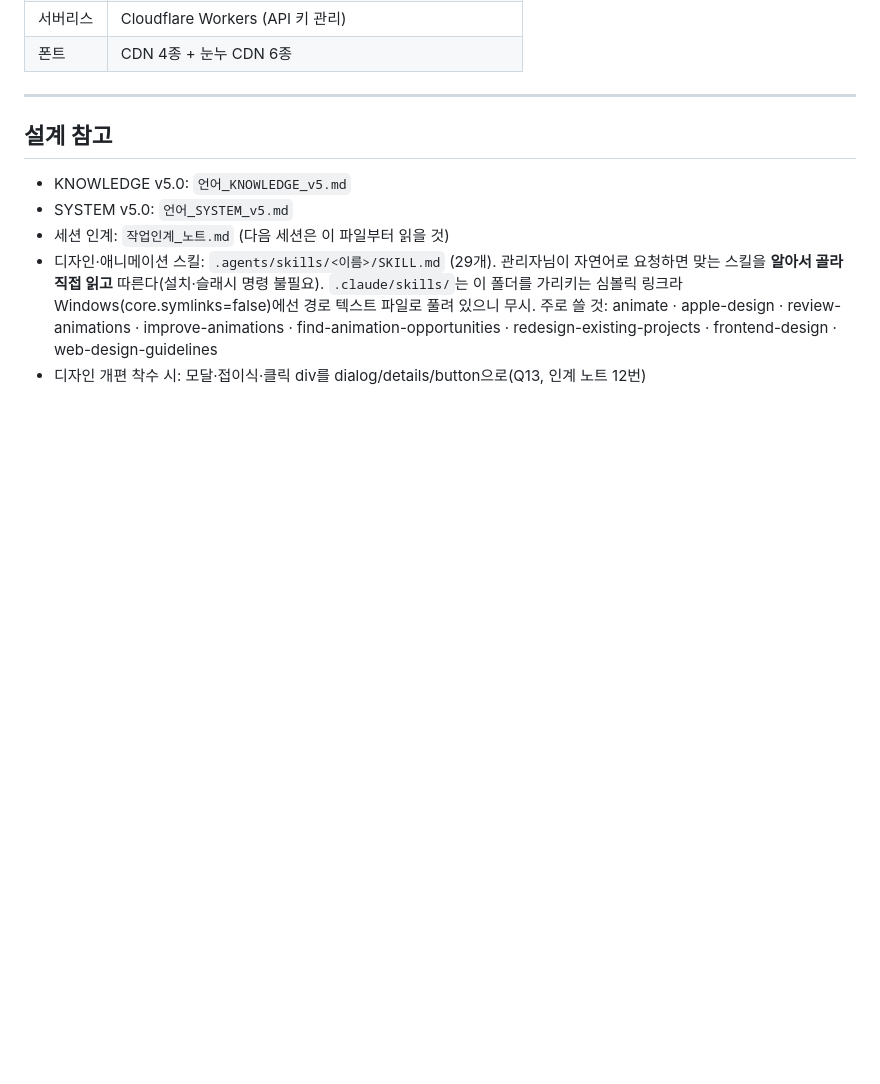
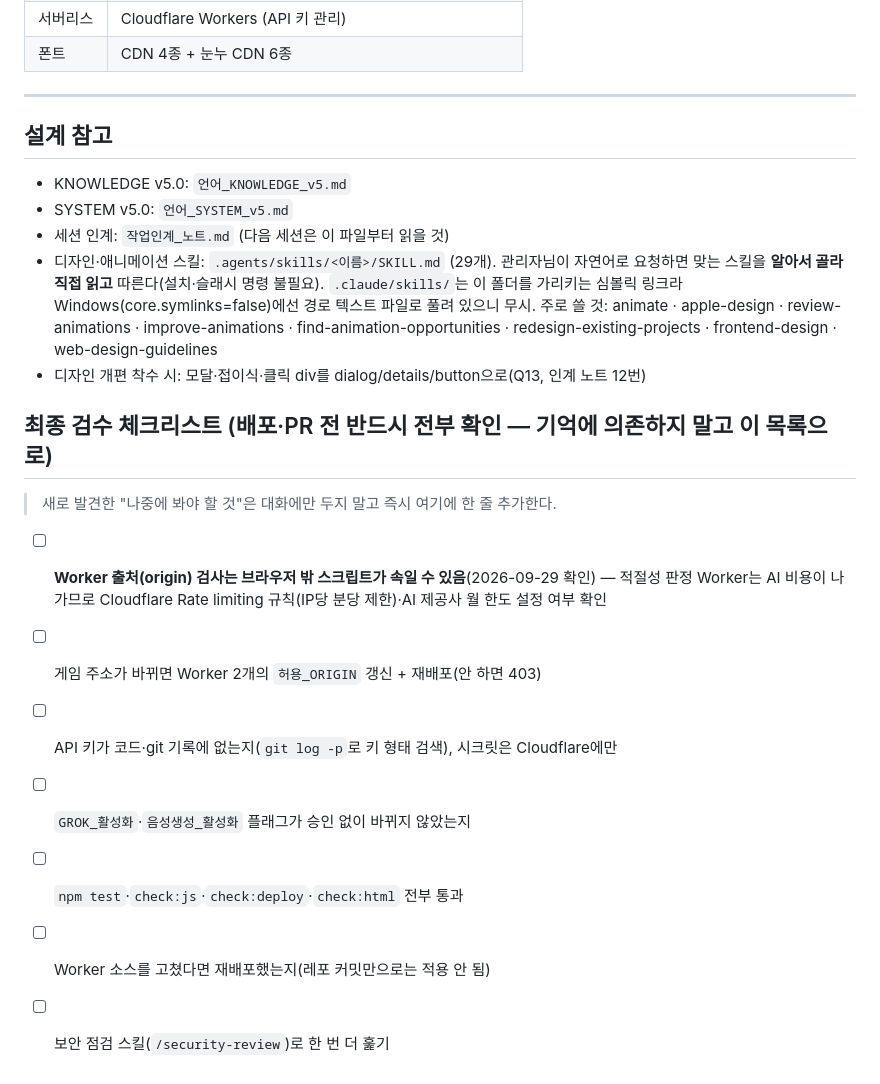
Before and after one commit to yyyyynny/Llove, a Markdown page: CLAUDE.md, the part around the change. Rendered like a GitHub page; blank space fills up the shorter version.

Commit message:
CLAUDE.md: 최종 검수 체크리스트 신설(Worker 출처 우회·비용 한도 등)
Co-Authored-By: Claude Opus 5.5 <noreply@anthropic.com>

```diff
--- a/CLAUDE.md
+++ b/CLAUDE.md
@@ -248,3 +248,16 @@ border-radius·padding·transition 속도도 기존 패턴을 따를 것. 다크
   주로 쓸 것: animate · apple-design · review-animations · improve-animations ·
   find-animation-opportunities · redesign-existing-projects · frontend-design · web-design-guidelines
 - 디자인 개편 착수 시: 모달·접이식·클릭 div를 dialog/details/button으로(Q13, 인계 노트 12번)
+
+## 최종 검수 체크리스트 (배포·PR 전 반드시 전부 확인 — 기억에 의존하지 말고 이 목록으로)
+
+> 새로 발견한 "나중에 봐야 할 것"은 대화에만 두지 말고 즉시 여기에 한 줄 추가한다.
+
+- [ ] **Worker 출처(origin) 검사는 브라우저 밖 스크립트가 속일 수 있음**(2026-09-29 확인) — 적절성 판정
+      Worker는 AI 비용이 나가므로 Cloudflare Rate limiting 규칙(IP당 분당 제한)·AI 제공사 월 한도 설정 여부 확인
+- [ ] 게임 주소가 바뀌면 Worker 2개의 `허용_ORIGIN` 갱신 + 재배포(안 하면 403)
+- [ ] API 키가 코드·git 기록에 없는지(`git log -p`로 키 형태 검색), 시크릿은 Cloudflare에만
+- [ ] `GROK_활성화`·`음성생성_활성화` 플래그가 승인 없이 바뀌지 않았는지
+- [ ] `npm test`·`check:js`·`check:deploy`·`check:html` 전부 통과
+- [ ] Worker 소스를 고쳤다면 재배포했는지(레포 커밋만으로는 적용 안 됨)
+- [ ] 보안 점검 스킬(`/security-review`)로 한 번 더 훑기
```
